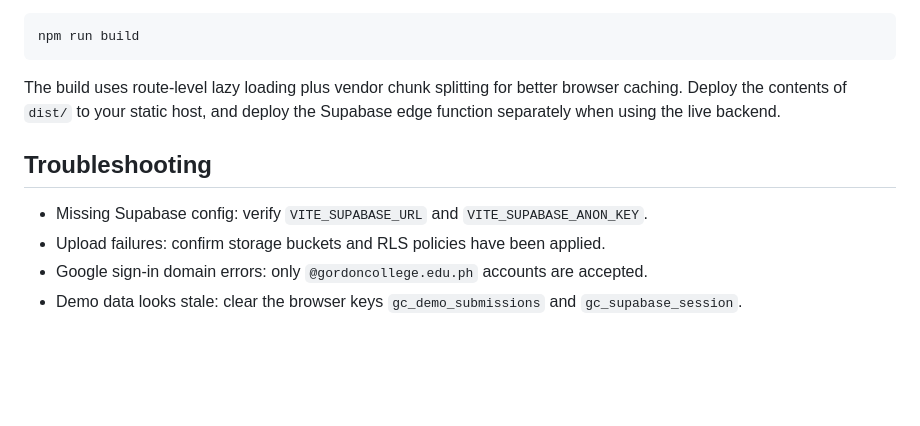
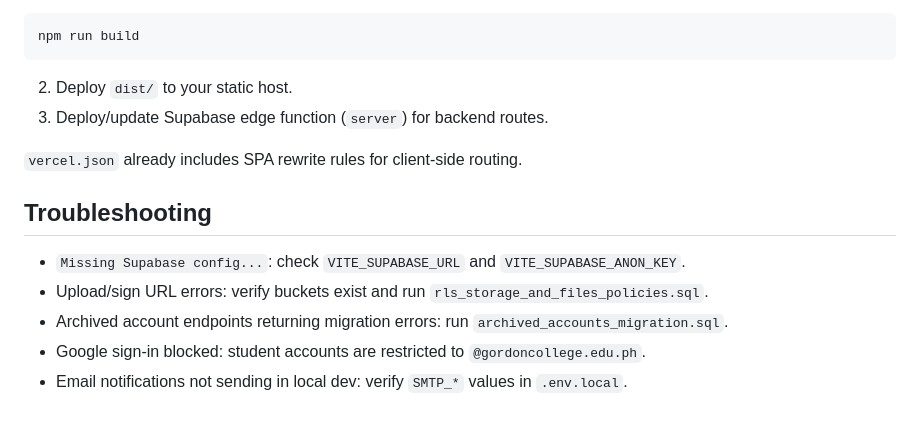
Before and after one commit to hamsoool/ClinicKa, a Markdown page: README.md, the part around one of its changes. Drawn GitHub-style; blank space fills up the shorter version.

````diff
--- a/README.md
+++ b/README.md
@@ -129,11 +152,15 @@ exports/figma/         Imported design reference screenshots
 npm run build
 ```
 
-The build uses route-level lazy loading plus vendor chunk splitting for better browser caching. Deploy the contents of `dist/` to your static host, and deploy the Supabase edge function separately when using the live backend.
+2. Deploy `dist/` to your static host.
+3. Deploy/update Supabase edge function (`server`) for backend routes.
+
+`vercel.json` already includes SPA rewrite rules for client-side routing.
 
 ## Troubleshooting
 
-- Missing Supabase config: verify `VITE_SUPABASE_URL` and `VITE_SUPABASE_ANON_KEY`.
-- Upload failures: confirm storage buckets and RLS policies have been applied.
-- Google sign-in domain errors: only `@gordoncollege.edu.ph` accounts are accepted.
-- Demo data looks stale: clear the browser keys `gc_demo_submissions` and `gc_supabase_session`.
+- `Missing Supabase config...`: check `VITE_SUPABASE_URL` and `VITE_SUPABASE_ANON_KEY`.
+- Upload/sign URL errors: verify buckets exist and run `rls_storage_and_files_policies.sql`.
+- Archived account endpoints returning migration errors: run `archived_accounts_migration.sql`.
+- Google sign-in blocked: student accounts are restricted to `@gordoncollege.edu.ph`.
+- Email notifications not sending in local dev: verify `SMTP_*` values in `.env.local`.
````
Also changed, not shown: other parts of README.md (+97 -74 lines).
